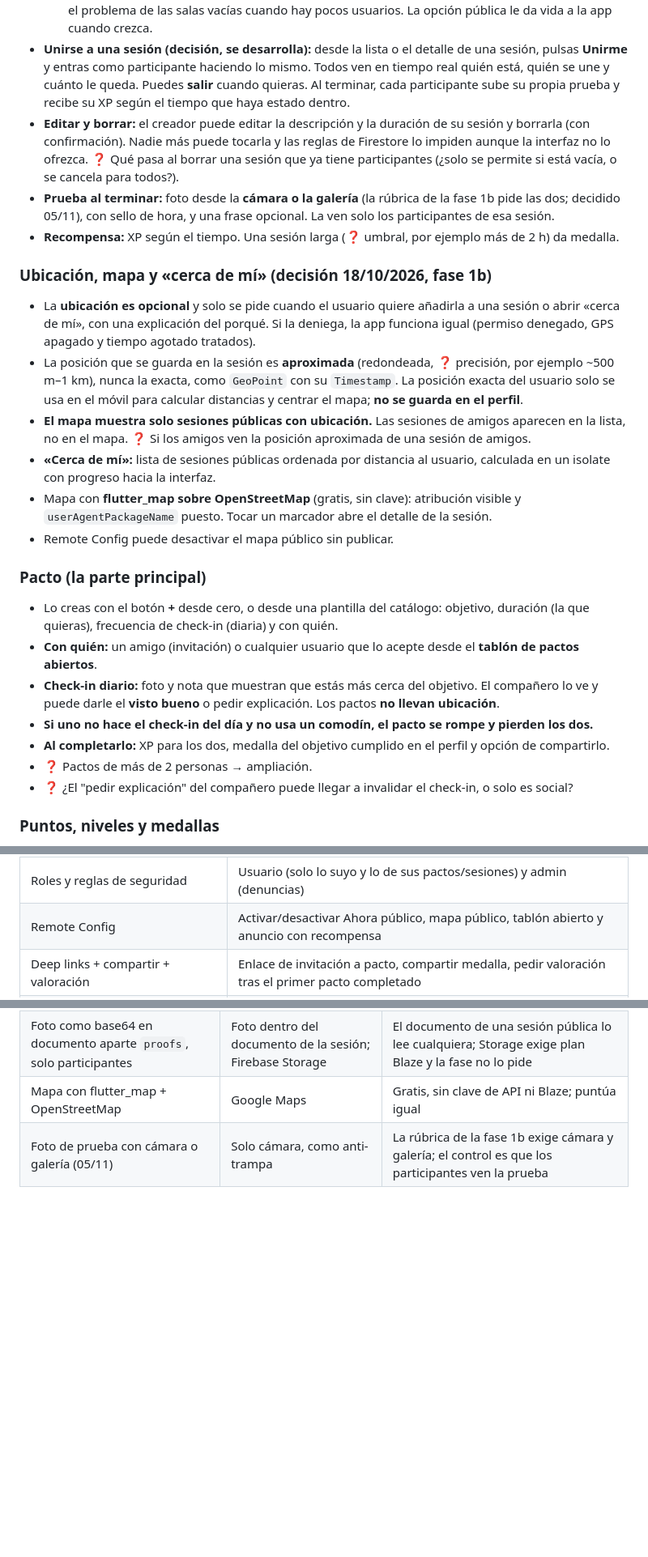
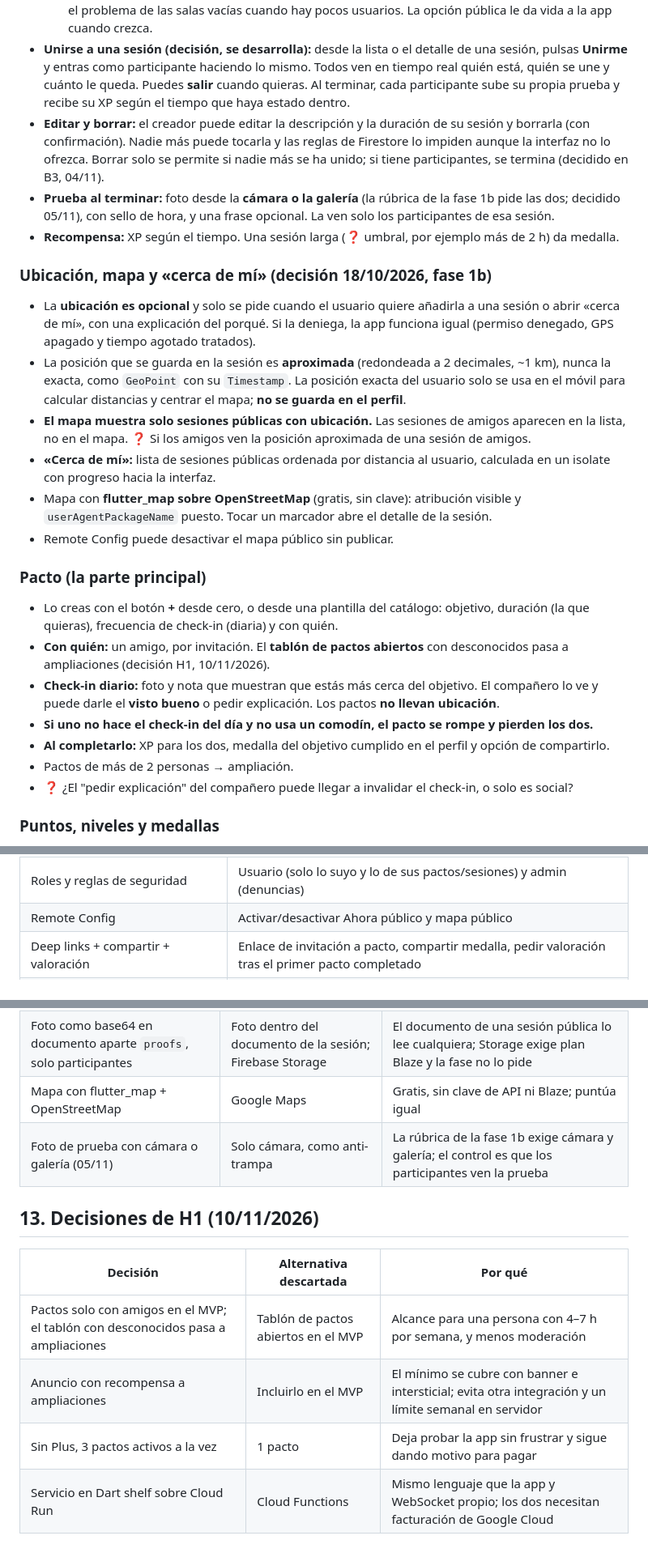
Before and after one commit to Aitoorchs7/codo, a Markdown page: docs/decisiones_producto.md, 3 parts joined by grey strips. Shown at 81% size. Drawn GitHub-style; blank space fills up the shorter version.

```diff
--- a/docs/decisiones_producto.md
+++ b/docs/decisiones_producto.md
@@ -31,13 +31,13 @@ Fase 1 pide una lista y una cuadrícula desde Firestore: la lista son los pactos
 - **Visibilidad:** por defecto la ven los **amigos**. Opcionalmente, **pública** por categoría.
   - *Por qué amigos primero:* con amigos hay compromiso real, hace falta menos moderación y se evita el problema de las salas vacías cuando hay pocos usuarios. La opción pública le da vida a la app cuando crezca.
 - **Unirse a una sesión (decisión, se desarrolla):** desde la lista o el detalle de una sesión, pulsas **Unirme** y entras como participante haciendo lo mismo. Todos ven en tiempo real quién está, quién se une y cuánto le queda. Puedes **salir** cuando quieras. Al terminar, cada participante sube su propia prueba y recibe su XP según el tiempo que haya estado dentro.
-- **Editar y borrar:** el creador puede editar la descripción y la duración de su sesión y borrarla (con confirmación). Nadie más puede tocarla y las reglas de Firestore lo impiden aunque la interfaz no lo ofrezca. ❓ Qué pasa al borrar una sesión que ya tiene participantes (¿solo se permite si está vacía, o se cancela para todos?).
+- **Editar y borrar:** el creador puede editar la descripción y la duración de su sesión y borrarla (con confirmación). Nadie más puede tocarla y las reglas de Firestore lo impiden aunque la interfaz no lo ofrezca. Borrar solo se permite si nadie más se ha unido; si tiene participantes, se termina (decidido en B3, 04/11).
 - **Prueba al terminar:** foto desde la **cámara o la galería** (la rúbrica de la fase 1b pide las dos; decidido 05/11), con sello de hora, y una frase opcional. La ven solo los participantes de esa sesión.
 - **Recompensa:** XP según el tiempo. Una sesión larga (❓ umbral, por ejemplo más de 2 h) da medalla.
 
 ### Ubicación, mapa y «cerca de mí» (decisión 18/10/2026, fase 1b)
 - La **ubicación es opcional** y solo se pide cuando el usuario quiere añadirla a una sesión o abrir «cerca de mí», con una explicación del porqué. Si la deniega, la app funciona igual (permiso denegado, GPS apagado y tiempo agotado tratados).
-- La posición que se guarda en la sesión es **aproximada** (redondeada, ❓ precisión, por ejemplo ~500 m–1 km), nunca la exacta, como `GeoPoint` con su `Timestamp`. La posición exacta del usuario solo se usa en el móvil para calcular distancias y centrar el mapa; **no se guarda en el perfil**.
+- La posición que se guarda en la sesión es **aproximada** (redondeada a 2 decimales, ~1 km), nunca la exacta, como `GeoPoint` con su `Timestamp`. La posición exacta del usuario solo se usa en el móvil para calcular distancias y centrar el mapa; **no se guarda en el perfil**.
 - **El mapa muestra solo sesiones públicas con ubicación.** Las sesiones de amigos aparecen en la lista, no en el mapa. ❓ Si los amigos ven la posición aproximada de una sesión de amigos.
 - **«Cerca de mí»:** lista de sesiones públicas ordenada por distancia al usuario, calculada en un isolate con progreso hacia la interfaz.
 - Mapa con **flutter_map sobre OpenStreetMap** (gratis, sin clave): atribución visible y `userAgentPackageName` puesto. Tocar un marcador abre el detalle de la sesión.
@@ -45,11 +45,11 @@ Fase 1 pide una lista y una cuadrícula desde Firestore: la lista son los pactos
 
 ### Pacto (la parte principal)
 - Lo creas con el botón **+** desde cero, o desde una plantilla del catálogo: objetivo, duración (la que quieras), frecuencia de check-in (diaria) y con quién.
-- **Con quién:** un amigo (invitación) o cualquier usuario que lo acepte desde el **tablón de pactos abiertos**.
+- **Con quién:** un amigo, por invitación. El **tablón de pactos abiertos** con desconocidos pasa a ampliaciones (decisión H1, 10/11/2026).
 - **Check-in diario:** foto y nota que muestran que estás más cerca del objetivo. El compañero lo ve y puede darle el **visto bueno** o pedir explicación. Los pactos **no llevan ubicación**.
 - **Si uno no hace el check-in del día y no usa un comodín, el pacto se rompe y pierden los dos.**
 - **Al completarlo:** XP para los dos, medalla del objetivo cumplido en el perfil y opción de compartirlo.
-- ❓ Pactos de más de 2 personas → ampliación.
+- Pactos de más de 2 personas → ampliación.
 - ❓ ¿El "pedir explicación" del compañero puede llegar a invalidar el check-in, o solo es social?
 
 ### Puntos, niveles y medallas
@@ -106,7 +106,7 @@ Descartado: límite de puntos por día, porque corta las alas a quien un día es
 | Push que abre la pantalla correcta | Invitación a pacto, compañero hizo check-in, recordatorio de check-in antes de medianoche, amigo empezó una sesión |
 | Validación de compras en servidor y en transacción | Comodines y Plus registrados junto con lo que conceden |
 | Roles y reglas de seguridad | Usuario (solo lo suyo y lo de sus pactos/sesiones) y admin (denuncias) |
-| Remote Config | Activar/desactivar Ahora público, mapa público, tablón abierto y anuncio con recompensa |
+| Remote Config | Activar/desactivar Ahora público y mapa público |
 | Deep links + compartir + valoración | Enlace de invitación a pacto, compartir medalla, pedir valoración tras el primer pacto completado |
 | Sonido y animaciones con sentido | Sonido y animación al completar check-in, pacto y subida de nivel. Se silencian en ajustes |
 | Claro/oscuro, ES/EN, accesibilidad | Transversal |
@@ -163,3 +163,11 @@ Descartado: límite de puntos por día, porque corta las alas a quien un día es
 | Foto como base64 en documento aparte `proofs`, solo participantes | Foto dentro del documento de la sesión; Firebase Storage | El documento de una sesión pública lo lee cualquiera; Storage exige plan Blaze y la fase no lo pide |
 | Mapa con flutter_map + OpenStreetMap | Google Maps | Gratis, sin clave de API ni Blaze; puntúa igual |
 | Foto de prueba con cámara o galería (05/11) | Solo cámara, como anti-trampa | La rúbrica de la fase 1b exige cámara y galería; el control es que los participantes ven la prueba |
+
+## 13. Decisiones de H1 (10/11/2026)
+| Decisión | Alternativa descartada | Por qué |
+|---|---|---|
+| Pactos solo con amigos en el MVP; el tablón con desconocidos pasa a ampliaciones | Tablón de pactos abiertos en el MVP | Alcance para una persona con 4–7 h por semana, y menos moderación |
+| Anuncio con recompensa a ampliaciones | Incluirlo en el MVP | El mínimo se cubre con banner e intersticial; evita otra integración y un límite semanal en servidor |
+| Sin Plus, 3 pactos activos a la vez | 1 pacto | Deja probar la app sin frustrar y sigue dando motivo para pagar |
+| Servicio en Dart shelf sobre Cloud Run | Cloud Functions | Mismo lenguaje que la app y WebSocket propio; los dos necesitan facturación de Google Cloud |
```
Also changed, not shown: other parts of docs/decisiones_producto.md (+7 -7 lines).
